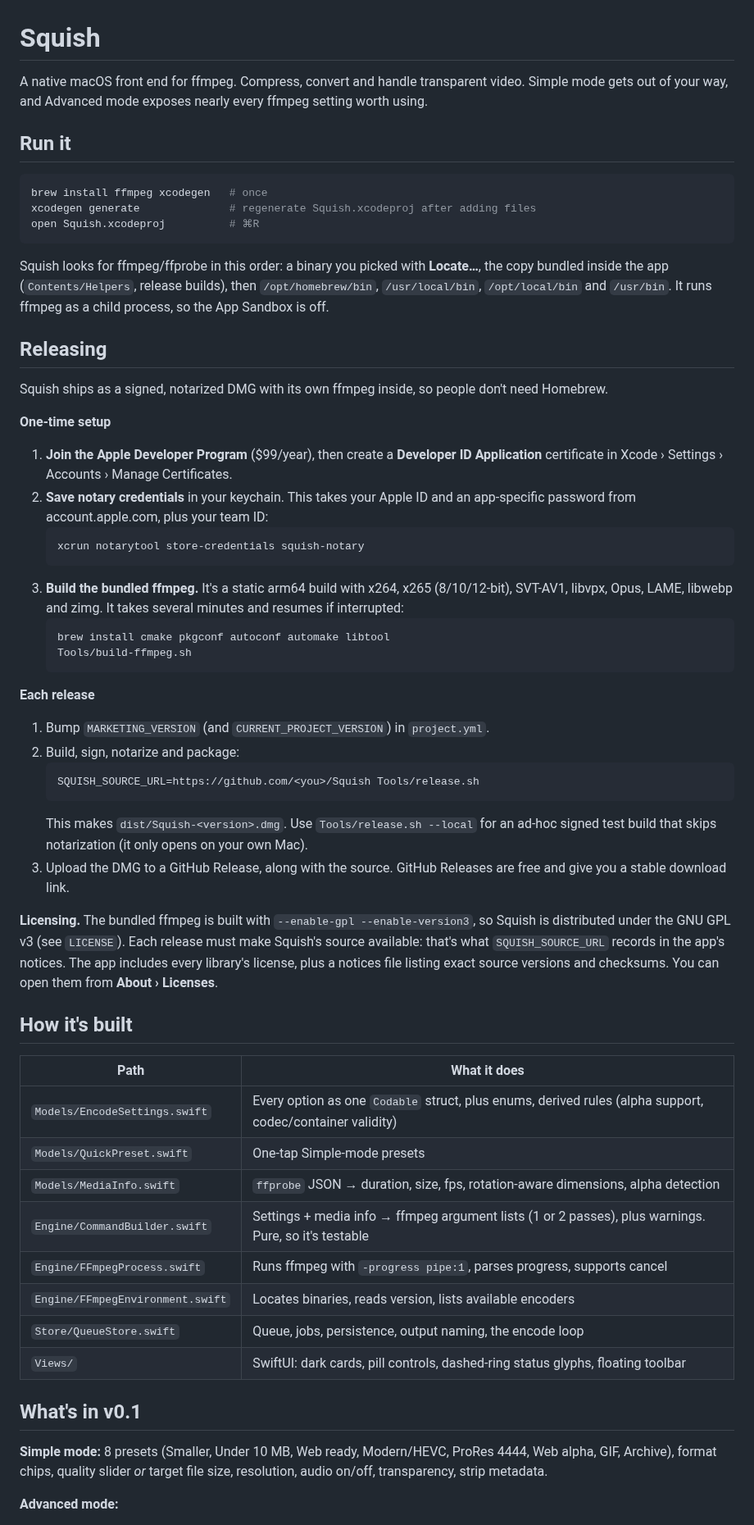
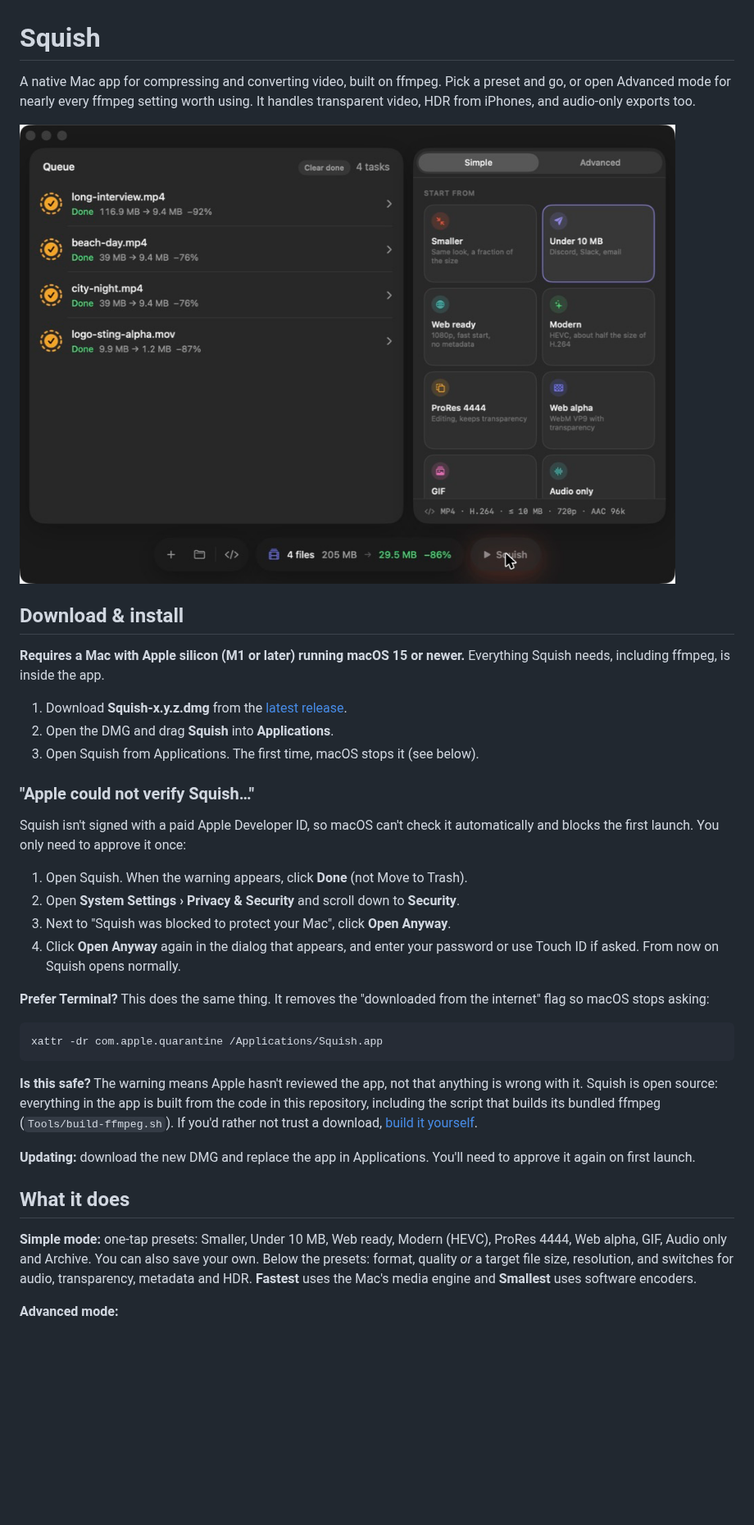
Before and after one commit to devinscottfountain/squish, a Markdown page: README.md, the part around one of its changes. Shown at 82% size. GitHub-like rendering; pictures changed too: docs/screenshot.png (added); blank space fills up the shorter version.

````diff
--- a/README.md
+++ b/README.md
@@ -1,59 +1,38 @@
 # Squish
 
-A native macOS front end for ffmpeg. Compress, convert and handle transparent video. Simple mode gets out of your way, and Advanced mode exposes nearly every ffmpeg setting worth using.
+A native Mac app for compressing and converting video, built on ffmpeg. Pick a preset and go, or open Advanced mode for nearly every ffmpeg setting worth using. It handles transparent video, HDR from iPhones, and audio-only exports too.
 
-## Run it
+![Squish](docs/screenshot.png)
+
+## Download & install
+
+**Requires a Mac with Apple silicon (M1 or later) running macOS 15 or newer.** Everything Squish needs, including ffmpeg, is inside the app.
+
+1. Download **Squish-x.y.z.dmg** from the [latest release](https://github.com/devinscottfountain/squish/releases/latest).
+2. Open the DMG and drag **Squish** into **Applications**.
+3. Open Squish from Applications. The first time, macOS stops it (see below).
+
+### "Apple could not verify Squish…"
+
+Squish isn't signed with a paid Apple Developer ID, so macOS can't check it automatically and blocks the first launch. You only need to approve it once:
+
+1. Open Squish. When the warning appears, click **Done** (not Move to Trash).
+2. Open **System Settings › Privacy & Security** and scroll down to **Security**.
+3. Next to "Squish was blocked to protect your Mac", click **Open Anyway**.
+4. Click **Open Anyway** again in the dialog that appears, and enter your password or use Touch ID if asked. From now on Squish opens normally.
+
+**Prefer Terminal?** This does the same thing. It removes the "downloaded from the internet" flag so macOS stops asking:
 
 ```bash
-brew install ffmpeg xcodegen   # once
-xcodegen generate              # regenerate Squish.xcodeproj after adding files
-open Squish.xcodeproj          # ⌘R
+xattr -dr com.apple.quarantine /Applications/Squish.app
 ```
 
-Squish looks for ffmpeg/ffprobe in this order: a binary you picked with **Locate…**, the copy bundled inside the app (`Contents/Helpers`, release builds), then `/opt/homebrew/bin`, `/usr/local/bin`, `/opt/local/bin` and `/usr/bin`. It runs ffmpeg as a child process, so the App Sandbox is off.
+**Is this safe?** The warning means Apple hasn't reviewed the app, not that anything is wrong with it. Squish is open source: everything in the app is built from the code in this repository, including the script that builds its bundled ffmpeg (`Tools/build-ffmpeg.sh`). If you'd rather not trust a download, [build it yourself](#build-from-source).
 
-## Releasing
+**Updating:** download the new DMG and replace the app in Applications. You'll need to approve it again on first launch.
 
-Squish ships as a signed, notarized DMG with its own ffmpeg inside, so people don't need Homebrew.
+## What it does
 
-**One-time setup**
-1. **Join the Apple Developer Program** ($99/year), then create a **Developer ID Application** certificate in Xcode › Settings › Accounts › Manage Certificates.
-2. **Save notary credentials** in your keychain. This takes your Apple ID and an app-specific password from account.apple.com, plus your team ID:
-   ```bash
-   xcrun notarytool store-credentials squish-notary
-   ```
-3. **Build the bundled ffmpeg.** It's a static arm64 build with x264, x265 (8/10/12-bit), SVT-AV1, libvpx, Opus, LAME, libwebp and zimg. It takes several minutes and resumes if interrupted:
-   ```bash
-   brew install cmake pkgconf autoconf automake libtool
-   Tools/build-ffmpeg.sh
-   ```
-
-**Each release**
-1. Bump `MARKETING_VERSION` (and `CURRENT_PROJECT_VERSION`) in `project.yml`.
-2. Build, sign, notarize and package:
-   ```bash
-   SQUISH_SOURCE_URL=https://github.com/<you>/Squish Tools/release.sh
-   ```
-   This makes `dist/Squish-<version>.dmg`. Use `Tools/release.sh --local` for an ad-hoc signed test build that skips notarization (it only opens on your own Mac).
-3. Upload the DMG to a GitHub Release, along with the source. GitHub Releases are free and give you a stable download link.
-
-**Licensing.** The bundled ffmpeg is built with `--enable-gpl --enable-version3`, so Squish is distributed under the GNU GPL v3 (see `LICENSE`). Each release must make Squish's source available: that's what `SQUISH_SOURCE_URL` records in the app's notices. The app includes every library's license, plus a notices file listing exact source versions and checksums. You can open them from **About › Licenses**.
-
-## How it's built
-
-| Path | What it does |
-| --- | --- |
-| `Models/EncodeSettings.swift` | Every option as one `Codable` struct, plus enums, derived rules (alpha support, codec/container validity) |
-| `Models/QuickPreset.swift` | One-tap Simple-mode presets |
-| `Models/MediaInfo.swift` | `ffprobe` JSON → duration, size, fps, rotation-aware dimensions, alpha detection |
-| `Engine/CommandBuilder.swift` | Settings + media info → ffmpeg argument lists (1 or 2 passes), plus warnings. Pure, so it's testable |
-| `Engine/FFmpegProcess.swift` | Runs ffmpeg with `-progress pipe:1`, parses progress, supports cancel |
-| `Engine/FFmpegEnvironment.swift` | Locates binaries, reads version, lists available encoders |
-| `Store/QueueStore.swift` | Queue, jobs, persistence, output naming, the encode loop |
-| `Views/` | SwiftUI: dark cards, pill controls, dashed-ring status glyphs, floating toolbar |
-
-## What's in v0.1
-
-**Simple mode:** 8 presets (Smaller, Under 10 MB, Web ready, Modern/HEVC, ProRes 4444, Web alpha, GIF, Archive), format chips, quality slider *or* target file size, resolution, audio on/off, transparency, strip metadata.
+**Simple mode:** one-tap presets: Smaller, Under 10 MB, Web ready, Modern (HEVC), ProRes 4444, Web alpha, GIF, Audio only and Archive. You can also save your own. Below the presets: format, quality *or* a target file size, resolution, and switches for audio, transparency, metadata and HDR. **Fastest** uses the Mac's media engine and **Smallest** uses software encoders.
 
 **Advanced mode:**
````
Also changed, not shown: other parts of README.md (+84 -52 lines), 5 other files.
